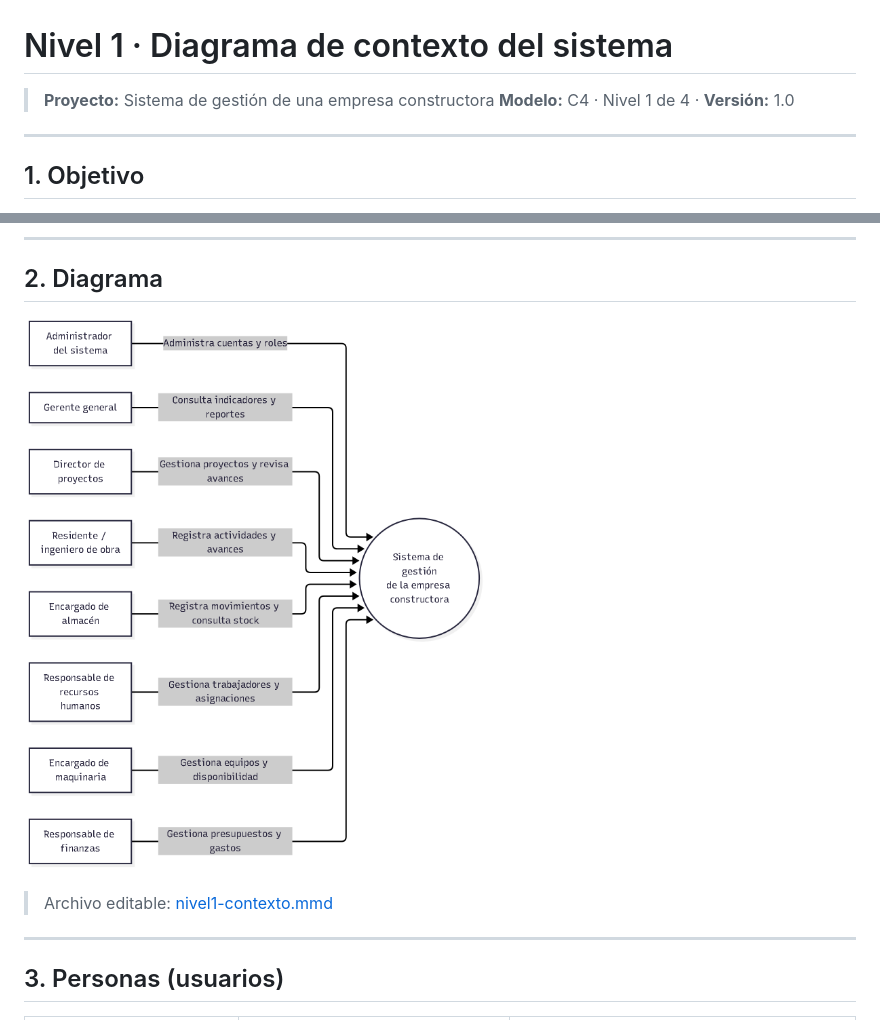
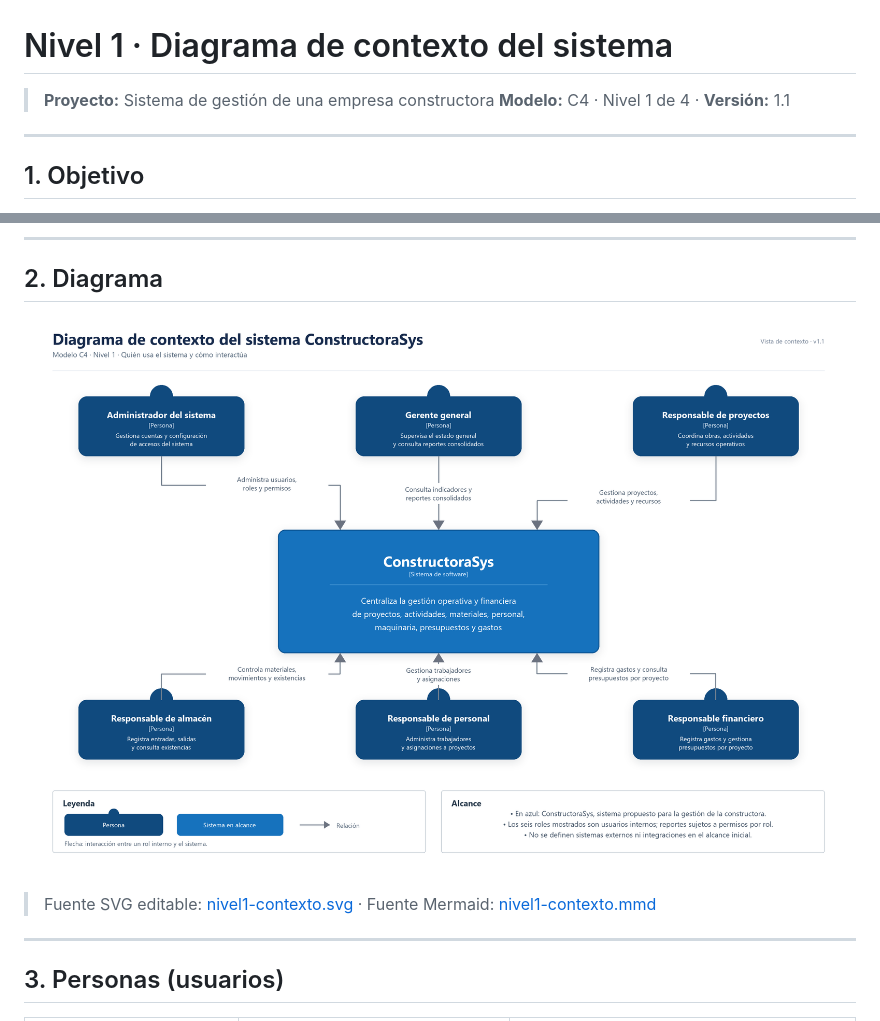
Before and after one commit to dostinarroyo/Constructora-arquitSoft-02-Dostin_Arroyo, a Markdown page: docs/04-modelo-c4/Nivel1-DiagramadeContextodelSistema.md, 2 parts joined by grey strips. Rendered like a GitHub page; pictures changed too: img/nivel1-contexto.png.

Commit message:
docs: actualizar diagrama de contexto del sistema
Co-authored-by: Copilot <223556219+Copilot@users.noreply.github.com>

```diff
--- a/docs/04-modelo-c4/Nivel1-DiagramadeContextodelSistema.md
+++ b/docs/04-modelo-c4/Nivel1-DiagramadeContextodelSistema.md
@@ -1,7 +1,7 @@
 # Nivel 1 · Diagrama de contexto del sistema
 
 > **Proyecto:** Sistema de gestión de una empresa constructora
-> **Modelo:** C4 · Nivel 1 de 4 · **Versión:** 1.0
+> **Modelo:** C4 · Nivel 1 de 4 · **Versión:** 1.1
 
 ---
 
@@ -26,5 +26,6 @@ múltiples, sin incluir tecnologías, infraestructura ni módulos internos.
 
-> Archivo editable: [nivel1-contexto.mmd](../../img/fuentes/nivel1-contexto.mmd)
+> Fuente SVG editable: [nivel1-contexto.svg](../../img/nivel1-contexto.svg) ·
+> Fuente Mermaid: [nivel1-contexto.mmd](../../img/fuentes/nivel1-contexto.mmd)
 
 ---
 
```
Also changed, not shown: other parts of docs/04-modelo-c4/Nivel1-DiagramadeContextodelSistema.md (+1 -1 lines), 2 other files.
